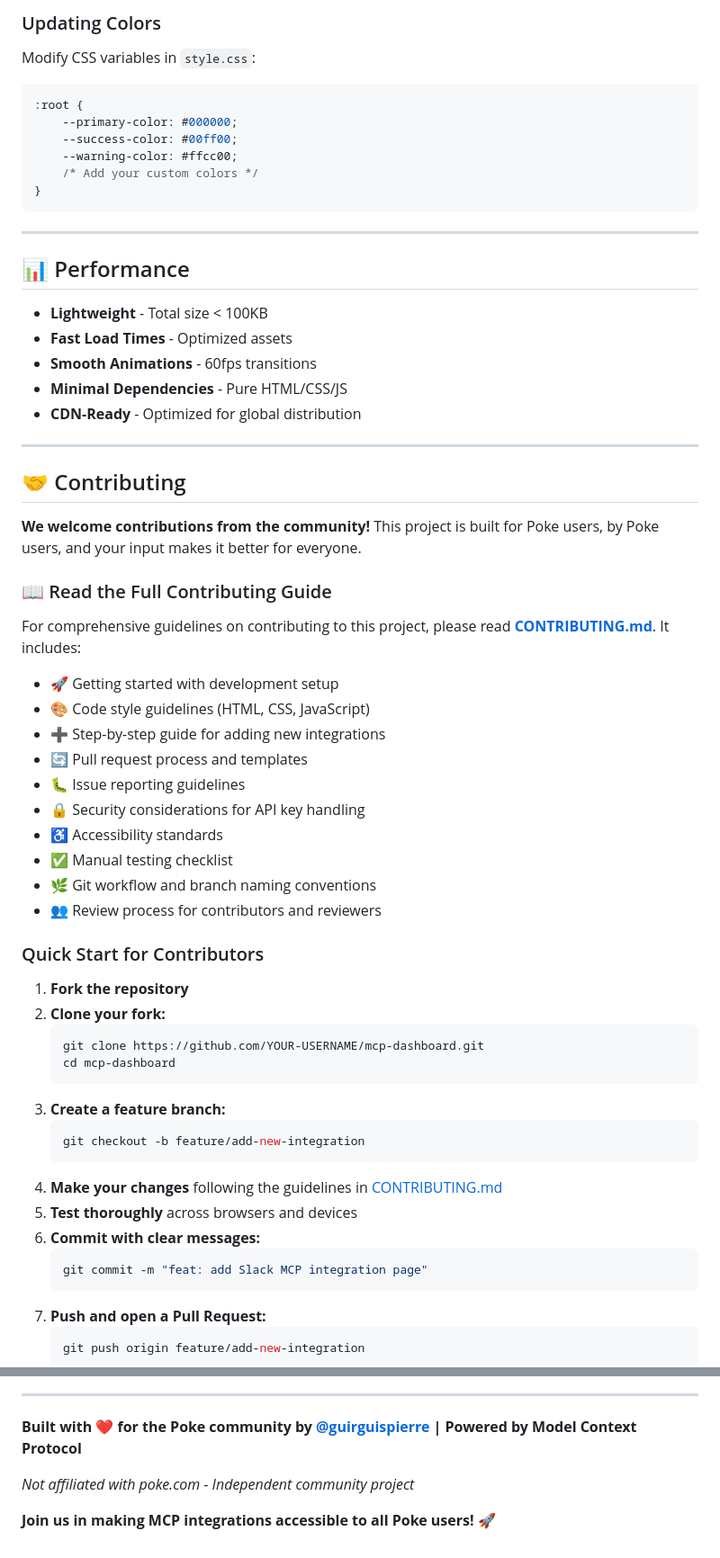
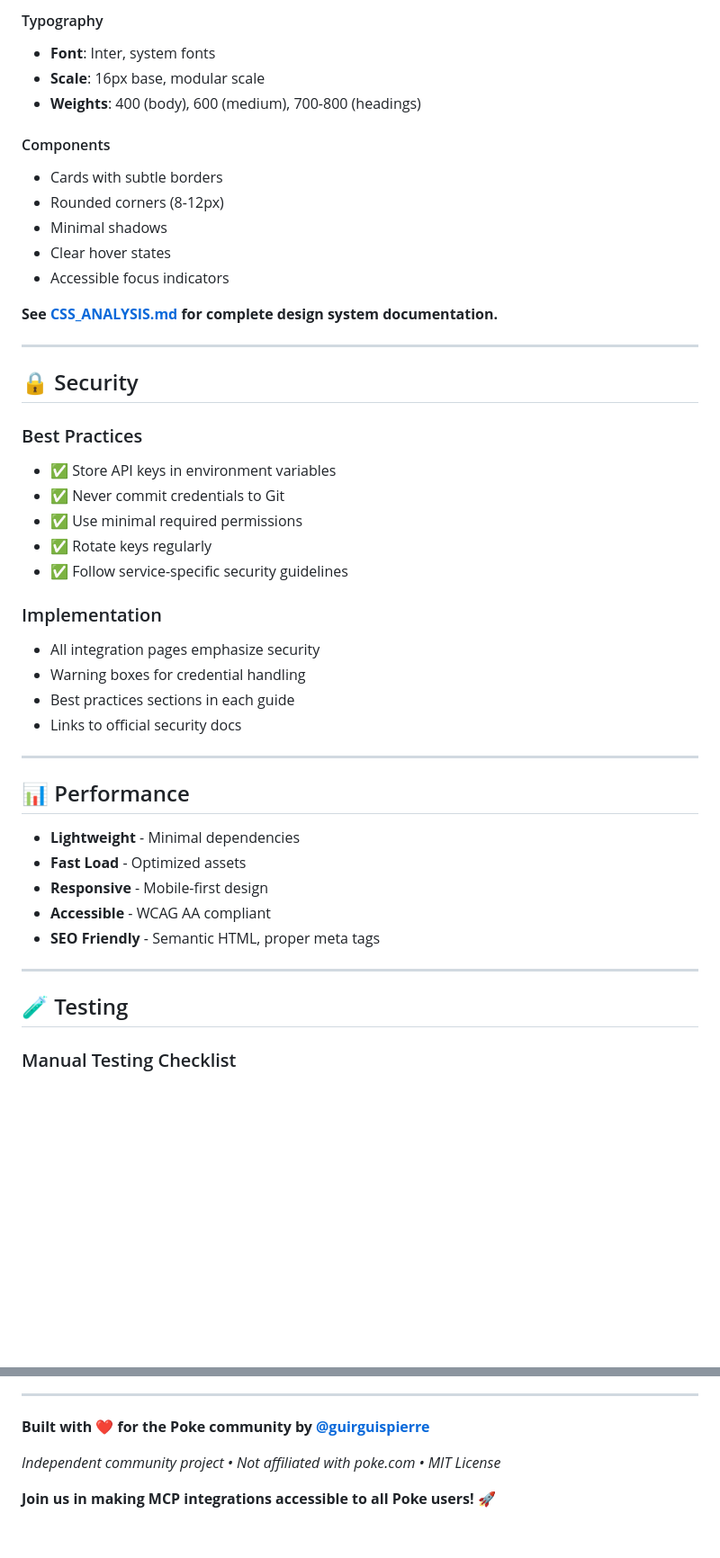
Before and after one commit to guirguispierre/mcp-dashboard, a Markdown page: README.md, 2 parts joined by grey strips. Shown at 90% size. Drawn GitHub-style; blank space fills up the shorter version.

Commit message:
Update README with improved structure and documentation links

````diff
--- a/README.md
+++ b/README.md
@@ -327,69 +300,51 @@ The `netlify.toml` file includes all necessary headers and redirects.
 ```
 
-### Updating Colors
+#### Typography
+- **Font**: Inter, system fonts
+- **Scale**: 16px base, modular scale
+- **Weights**: 400 (body), 600 (medium), 700-800 (headings)
 
-Modify CSS variables in `style.css`:
+#### Components
+- Cards with subtle borders
+- Rounded corners (8-12px)
+- Minimal shadows
+- Clear hover states
+- Accessible focus indicators
 
-```css
-:root {
-    --primary-color: #000000;
-    --success-color: #00ff00;
-    --warning-color: #ffcc00;
-    /* Add your custom colors */
-}
-```
+**See [CSS_ANALYSIS.md](CSS_ANALYSIS.md) for complete design system documentation.**
+
+---
+
+## 🔒 Security
+
+### Best Practices
+
+- ✅ Store API keys in environment variables
+- ✅ Never commit credentials to Git
+- ✅ Use minimal required permissions
+- ✅ Rotate keys regularly
+- ✅ Follow service-specific security guidelines
+
+### Implementation
+
+- All integration pages emphasize security
+- Warning boxes for credential handling
+- Best practices sections in each guide
+- Links to official security docs
 
 ---
 
 ## 📊 Performance
 
-- **Lightweight** - Total size < 100KB
-- **Fast Load Times** - Optimized assets
-- **Smooth Animations** - 60fps transitions
-- **Minimal Dependencies** - Pure HTML/CSS/JS
-- **CDN-Ready** - Optimized for global distribution
+- **Lightweight** - Minimal dependencies
+- **Fast Load** - Optimized assets
+- **Responsive** - Mobile-first design
+- **Accessible** - WCAG AA compliant
+- **SEO Friendly** - Semantic HTML, proper meta tags
 
 ---
 
-## 🤝 Contributing
+## 🧪 Testing
 
-**We welcome contributions from the community!** This project is built for Poke users, by Poke users, and your input makes it better for everyone.
+### Manual Testing Checklist
 
-### 📖 Read the Full Contributing Guide
-
-For comprehensive guidelines on contributing to this project, please read **[CONTRIBUTING.md](CONTRIBUTING.md)**. It includes:
-
-- 🚀 Getting started with development setup
-- 🎨 Code style guidelines (HTML, CSS, JavaScript)
-- ➕ Step-by-step guide for adding new integrations
-- 🔄 Pull request process and templates
-- 🐛 Issue reporting guidelines
-- 🔒 Security considerations for API key handling
-- ♿ Accessibility standards
-- ✅ Manual testing checklist
-- 🌿 Git workflow and branch naming conventions
-- 👥 Review process for contributors and reviewers
-
-### Quick Start for Contributors
-
-1. **Fork the repository**
-2. **Clone your fork:**
-   ```bash
-   git clone https://github.com/YOUR-USERNAME/mcp-dashboard.git
-   cd mcp-dashboard
-   ```
-3. **Create a feature branch:**
-   ```bash
-   git checkout -b feature/add-new-integration
-   ```
-4. **Make your changes** following the guidelines in [CONTRIBUTING.md](CONTRIBUTING.md)
-5. **Test thoroughly** across browsers and devices
-6. **Commit with clear messages:**
-   ```bash
-   git commit -m "feat: add Slack MCP integration page"
-   ```
-7. **Push and open a Pull Request:**
-   ```bash
-   git push origin feature/add-new-integration
-   ```
-
@@ -542,8 +437,8 @@ If you find this dashboard helpful for your Poke setup, please consider giving i
 
 ---
 
-**Built with ❤️ for the Poke community by [@guirguispierre](https://github.com/guirguispierre) | Powered by Model Context Protocol**
+**Built with ❤️ for the Poke community by [@guirguispierre](https://github.com/guirguispierre)**
 
-*Not affiliated with poke.com - Independent community project*
+*Independent community project • Not affiliated with poke.com • MIT License*
 
 **Join us in making MCP integrations accessible to all Poke users! 🚀**
````
Also changed, not shown: other parts of README.md (+256 -343 lines).
